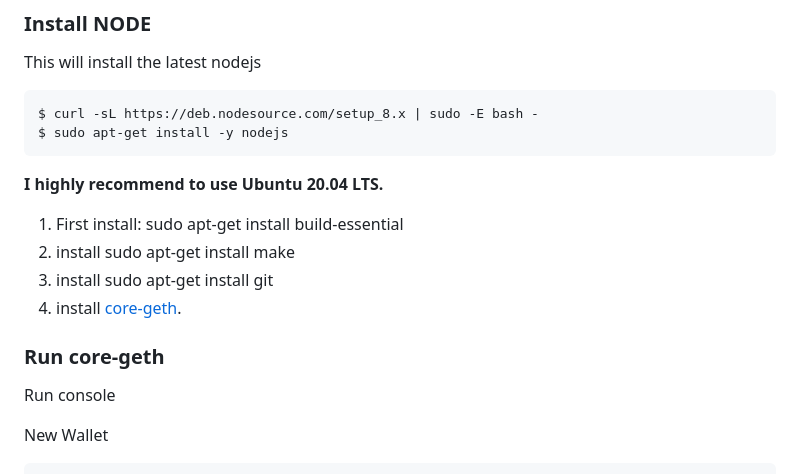
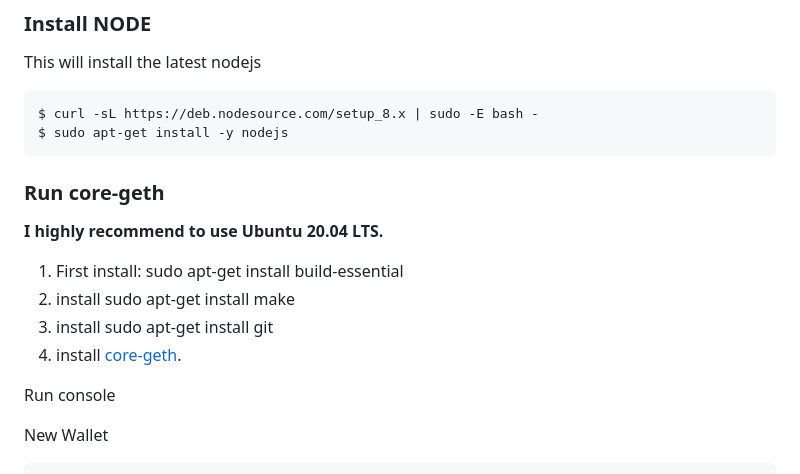
Before and after one commit to yuriy0803/open-etc-pool-friends, a Markdown page: README.md, the part around the change. Rendered like a GitHub page.

```diff
--- a/README.md
+++ b/README.md
@@ -62,13 +62,14 @@ This will install the latest nodejs
     $ curl -sL https://deb.nodesource.com/setup_8.x | sudo -E bash -
     $ sudo apt-get install -y nodejs
 
+### Run core-geth
+
 **I highly recommend to use Ubuntu 20.04 LTS.**
  1. First install:  sudo apt-get install build-essential
  2. install   sudo apt-get install make
  3. install   sudo apt-get install git
  4. install  [core-geth](https://github.com/etclabscore/core-geth/releases).
 
- ### Run core-geth
 
  Run console
 
```
